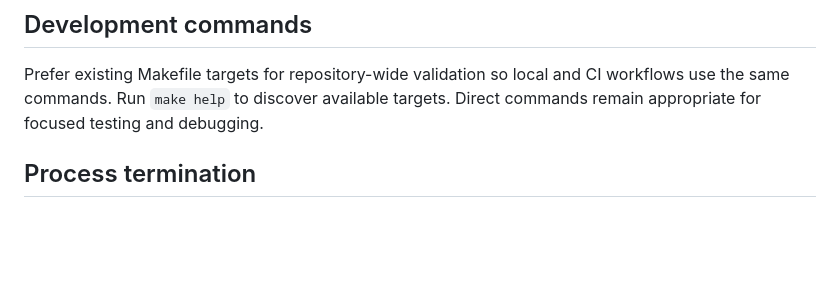
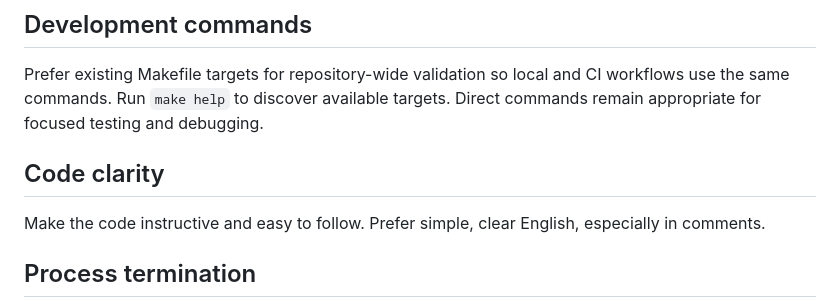
Before and after one commit to kojah/gohawk, a Markdown page: AGENTS.md, the part around the change. Drawn GitHub-style; blank space fills up the shorter version.

Commit message:
Document code clarity guidance

```diff
--- a/AGENTS.md
+++ b/AGENTS.md
@@ -24,6 +24,11 @@ gohawk diagnostic is actionable.
 Prefer existing Makefile targets for repository-wide validation so local and
 CI workflows use the same commands. Run `make help` to discover available
 targets. Direct commands remain appropriate for focused testing and debugging.
+
+## Code clarity
+
+Make the code instructive and easy to follow. Prefer simple, clear English,
+especially in comments.
 
 ## Process termination
 
```
